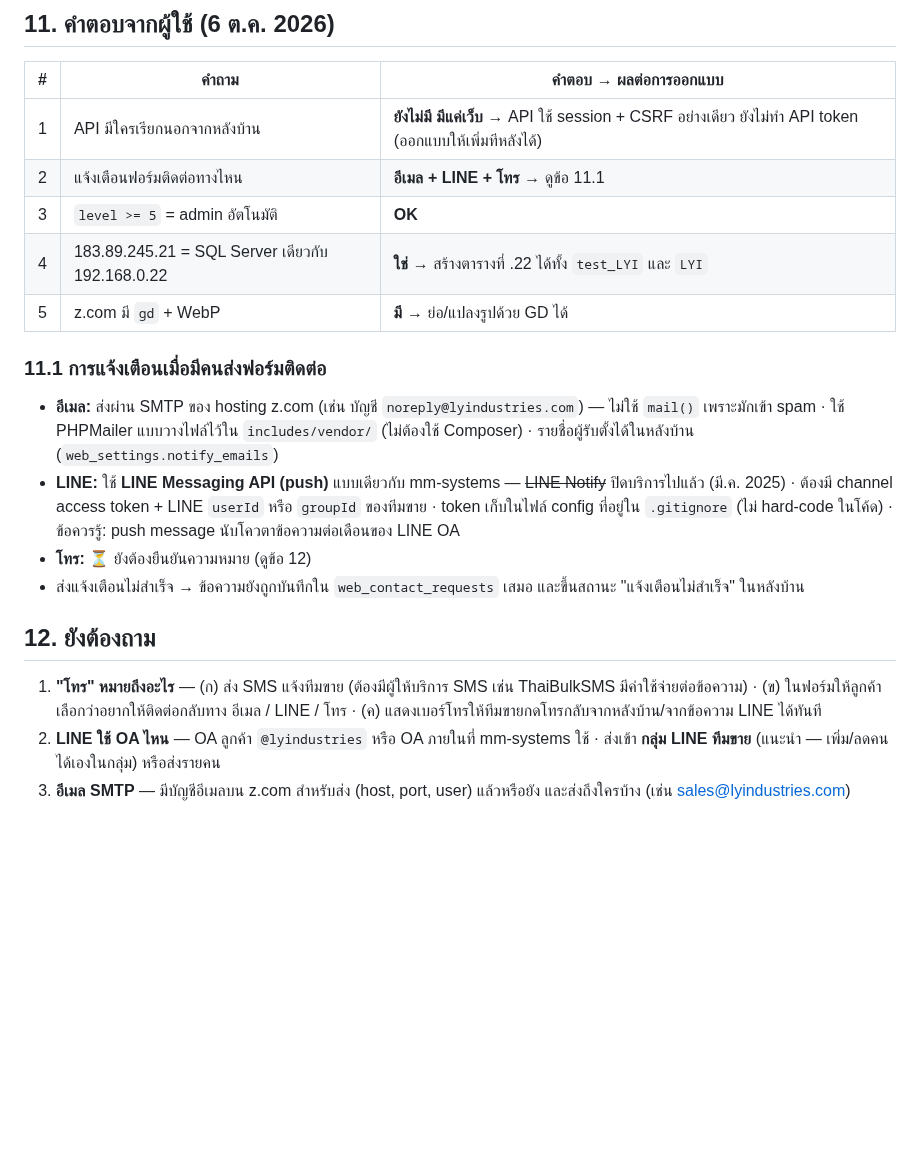
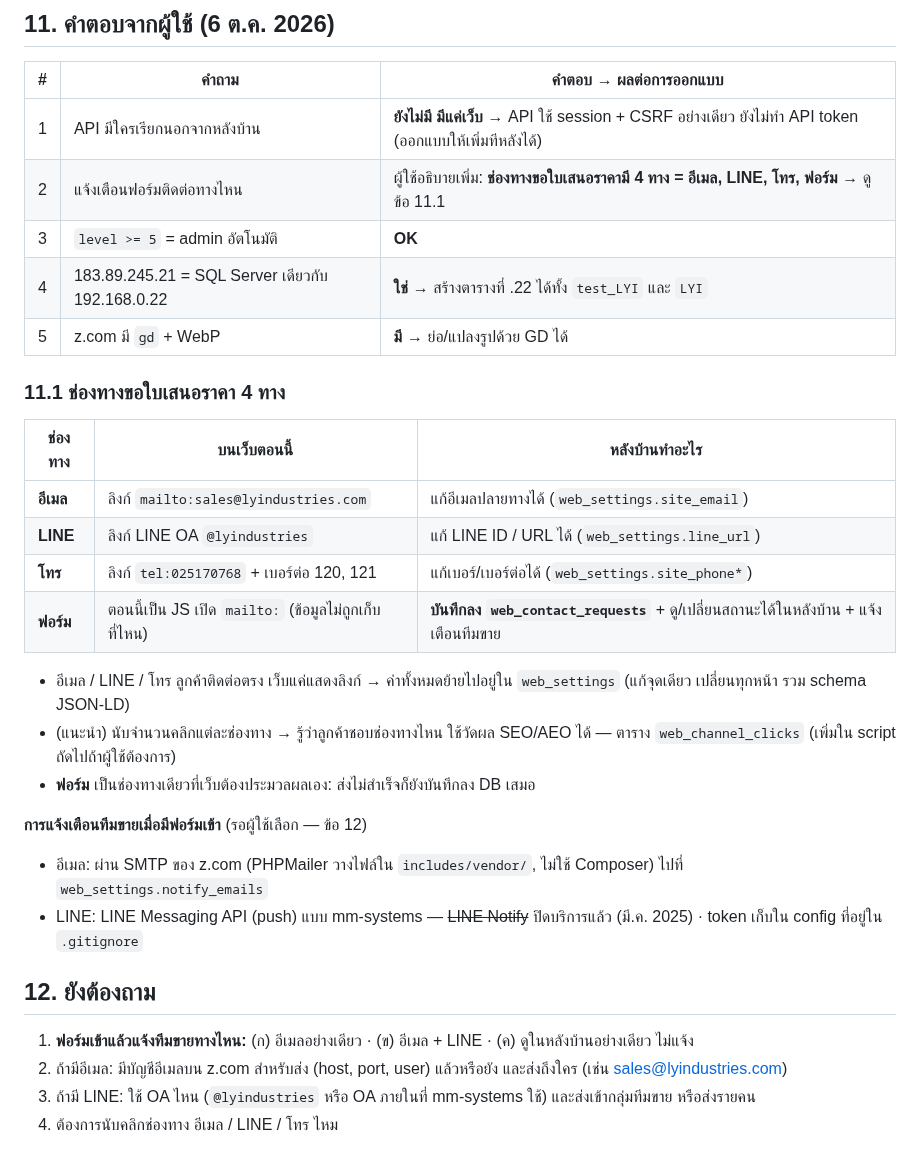
Before and after one commit to topaotop/lyindustries-new, a Markdown page: docs/design/admin-i18n-api.md, the part around the change. Drawn GitHub-style; blank space fills up the shorter version.

Commit message:
Design: quote channels are email/LINE/phone/form; refine open questions
Co-Authored-By: Claude Opus 5.5 <noreply@anthropic.com>

```diff
--- a/docs/design/admin-i18n-api.md
+++ b/docs/design/admin-i18n-api.md
@@ -205,20 +205,30 @@ request → I18n (ภาษาจาก URL) → Content::page('home', lang)
 | # | คำถาม | คำตอบ → ผลต่อการออกแบบ |
 |---|---|---|
 | 1 | API มีใครเรียกนอกจากหลังบ้าน | **ยังไม่มี มีแค่เว็บ** → API ใช้ session + CSRF อย่างเดียว ยังไม่ทำ API token (ออกแบบให้เพิ่มทีหลังได้) |
-| 2 | แจ้งเตือนฟอร์มติดต่อทางไหน | **อีเมล + LINE + โทร** → ดูข้อ 11.1 |
+| 2 | แจ้งเตือนฟอร์มติดต่อทางไหน | ผู้ใช้อธิบายเพิ่ม: **ช่องทางขอใบเสนอราคามี 4 ทาง = อีเมล, LINE, โทร, ฟอร์ม** → ดูข้อ 11.1 |
 | 3 | `level >= 5` = admin อัตโนมัติ | **OK** |
 | 4 | 183.89.245.21 = SQL Server เดียวกับ 192.168.0.22 | **ใช่** → สร้างตารางที่ .22 ได้ทั้ง `test_LYI` และ `LYI` |
 | 5 | z.com มี `gd` + WebP | **มี** → ย่อ/แปลงรูปด้วย GD ได้ |
 
-### 11.1 การแจ้งเตือนเมื่อมีคนส่งฟอร์มติดต่อ
+### 11.1 ช่องทางขอใบเสนอราคา 4 ทาง
 
-- **อีเมล:** ส่งผ่าน SMTP ของ hosting z.com (เช่น บัญชี `noreply@lyindustries.com`) — ไม่ใช้ `mail()` เพราะมักเข้า spam · ใช้ PHPMailer แบบวางไฟล์ไว้ใน `includes/vendor/` (ไม่ต้องใช้ Composer) · รายชื่อผู้รับตั้งได้ในหลังบ้าน (`web_settings.notify_emails`)
-- **LINE:** ใช้ **LINE Messaging API (push)** แบบเดียวกับ mm-systems — ~~LINE Notify~~ ปิดบริการไปแล้ว (มี.ค. 2025) · ต้องมี channel access token + LINE `userId` หรือ `groupId` ของทีมขาย · token เก็บในไฟล์ config ที่อยู่ใน `.gitignore` (ไม่ hard-code ในโค้ด) · ข้อควรรู้: push message นับโควตาข้อความต่อเดือนของ LINE OA
-- **โทร:** ⏳ ยังต้องยืนยันความหมาย (ดูข้อ 12)
-- ส่งแจ้งเตือนไม่สำเร็จ → ข้อความยังถูกบันทึกใน `web_contact_requests` เสมอ และขึ้นสถานะ "แจ้งเตือนไม่สำเร็จ" ในหลังบ้าน
+| ช่องทาง | บนเว็บตอนนี้ | หลังบ้านทำอะไร |
+|---|---|---|
+| **อีเมล** | ลิงก์ `mailto:sales@lyindustries.com` | แก้อีเมลปลายทางได้ (`web_settings.site_email`) |
+| **LINE** | ลิงก์ LINE OA `@lyindustries` | แก้ LINE ID / URL ได้ (`web_settings.line_url`) |
+| **โทร** | ลิงก์ `tel:025170768` + เบอร์ต่อ 120, 121 | แก้เบอร์/เบอร์ต่อได้ (`web_settings.site_phone*`) |
+| **ฟอร์ม** | ตอนนี้เป็น JS เปิด `mailto:` (ข้อมูลไม่ถูกเก็บที่ไหน) | **บันทึกลง `web_contact_requests`** + ดู/เปลี่ยนสถานะได้ในหลังบ้าน + แจ้งเตือนทีมขาย |
 
+- อีเมล / LINE / โทร ลูกค้าติดต่อตรง เว็บแค่แสดงลิงก์ → ค่าทั้งหมดย้ายไปอยู่ใน `web_settings` (แก้จุดเดียว เปลี่ยนทุกหน้า รวม schema JSON-LD)
+- (แนะนำ) นับจำนวนคลิกแต่ละช่องทาง → รู้ว่าลูกค้าชอบช่องทางไหน ใช้วัดผล SEO/AEO ได้ — ตาราง `web_channel_clicks` (เพิ่มใน script ถัดไปถ้าผู้ใช้ต้องการ)
+- **ฟอร์ม** เป็นช่องทางเดียวที่เว็บต้องประมวลผลเอง: ส่งไม่สำเร็จก็ยังบันทึกลง DB เสมอ
+
+**การแจ้งเตือนทีมขายเมื่อมีฟอร์มเข้า** (รอผู้ใช้เลือก — ข้อ 12)
+- อีเมล: ผ่าน SMTP ของ z.com (PHPMailer วางไฟล์ใน `includes/vendor/`, ไม่ใช้ Composer) ไปที่ `web_settings.notify_emails`
+- LINE: LINE Messaging API (push) แบบ mm-systems — ~~LINE Notify~~ ปิดบริการแล้ว (มี.ค. 2025) · token เก็บใน config ที่อยู่ใน `.gitignore`
 ## 12. ยังต้องถาม
 
-1. **"โทร" หมายถึงอะไร** — (ก) ส่ง SMS แจ้งทีมขาย (ต้องมีผู้ให้บริการ SMS เช่น ThaiBulkSMS มีค่าใช้จ่ายต่อข้อความ) · (ข) ในฟอร์มให้ลูกค้าเลือกว่าอยากให้ติดต่อกลับทาง อีเมล / LINE / โทร · (ค) แสดงเบอร์โทรให้ทีมขายกดโทรกลับจากหลังบ้าน/จากข้อความ LINE ได้ทันที
-2. **LINE ใช้ OA ไหน** — OA ลูกค้า `@lyindustries` หรือ OA ภายในที่ mm-systems ใช้ · ส่งเข้า **กลุ่ม LINE ทีมขาย** (แนะนำ — เพิ่ม/ลดคนได้เองในกลุ่ม) หรือส่งรายคน
-3. **อีเมล SMTP** — มีบัญชีอีเมลบน z.com สำหรับส่ง (host, port, user) แล้วหรือยัง และส่งถึงใครบ้าง (เช่น sales@lyindustries.com)
+1. **ฟอร์มเข้าแล้วแจ้งทีมขายทางไหน:** (ก) อีเมลอย่างเดียว · (ข) อีเมล + LINE · (ค) ดูในหลังบ้านอย่างเดียว ไม่แจ้ง
+2. ถ้ามีอีเมล: มีบัญชีอีเมลบน z.com สำหรับส่ง (host, port, user) แล้วหรือยัง และส่งถึงใคร (เช่น sales@lyindustries.com)
+3. ถ้ามี LINE: ใช้ OA ไหน (`@lyindustries` หรือ OA ภายในที่ mm-systems ใช้) และส่งเข้ากลุ่มทีมขาย หรือส่งรายคน
+4. ต้องการนับคลิกช่องทาง อีเมล / LINE / โทร ไหม
```
